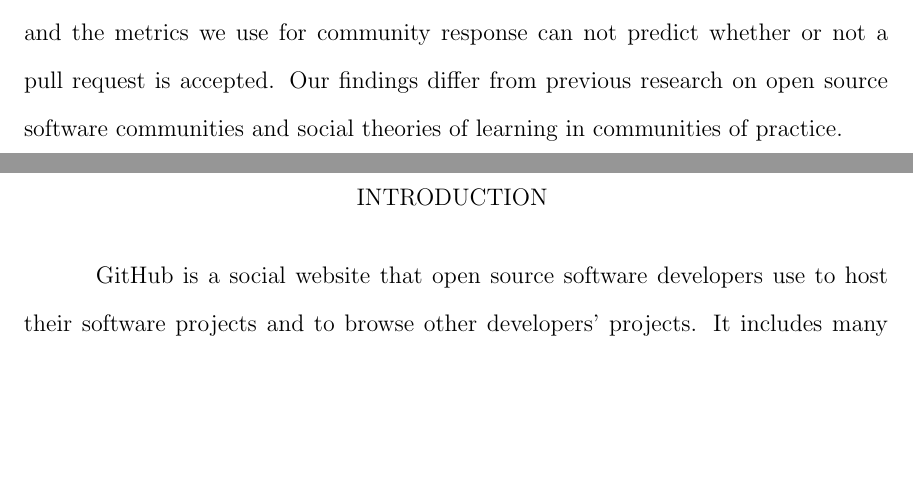
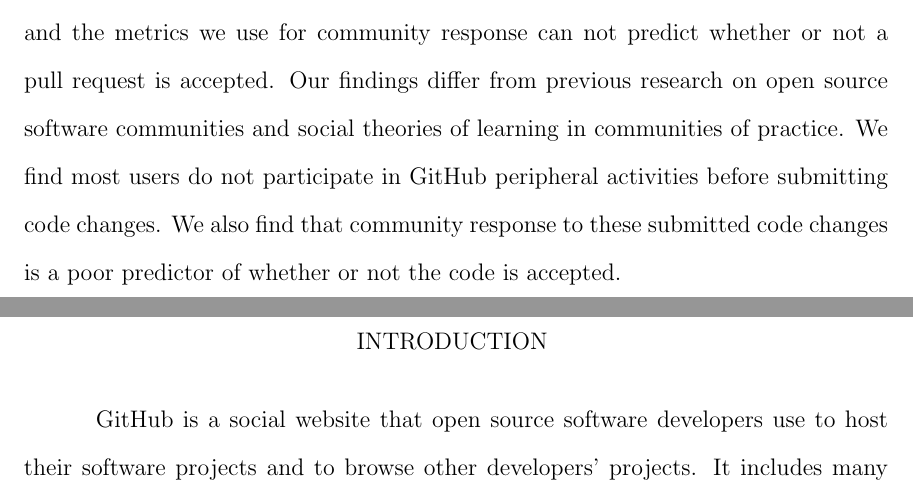
Before and after one commit to matthewheston/iit_ms_thesis, a LaTeX thesis (tex/report.tex): two parts of pages 7 and 8 of 28, joined at a grey line, cut so that both start at the same text, the shorter picture padded with empty space. Compiled offline with pdfLaTeX; a LaTeX package or settings file that is missing is left out.

Commit message:
Update abstract.

```diff
--- a/tex/report.tex
+++ b/tex/report.tex
@@ -71,6 +71,9 @@ also find that most code submissions do not elicit much community response, and
 the metrics we use for community response can not predict whether or not a pull
 request is accepted. Our findings differ from previous research on open source
 software communities and social theories of learning in communities of practice.
+We find most users do not participate in GitHub peripheral activities before
+submitting code changes. We also find that community response to these submitted
+code changes is a poor predictor of whether or not the code is accepted.
 \end{abstract}
 
 
```
